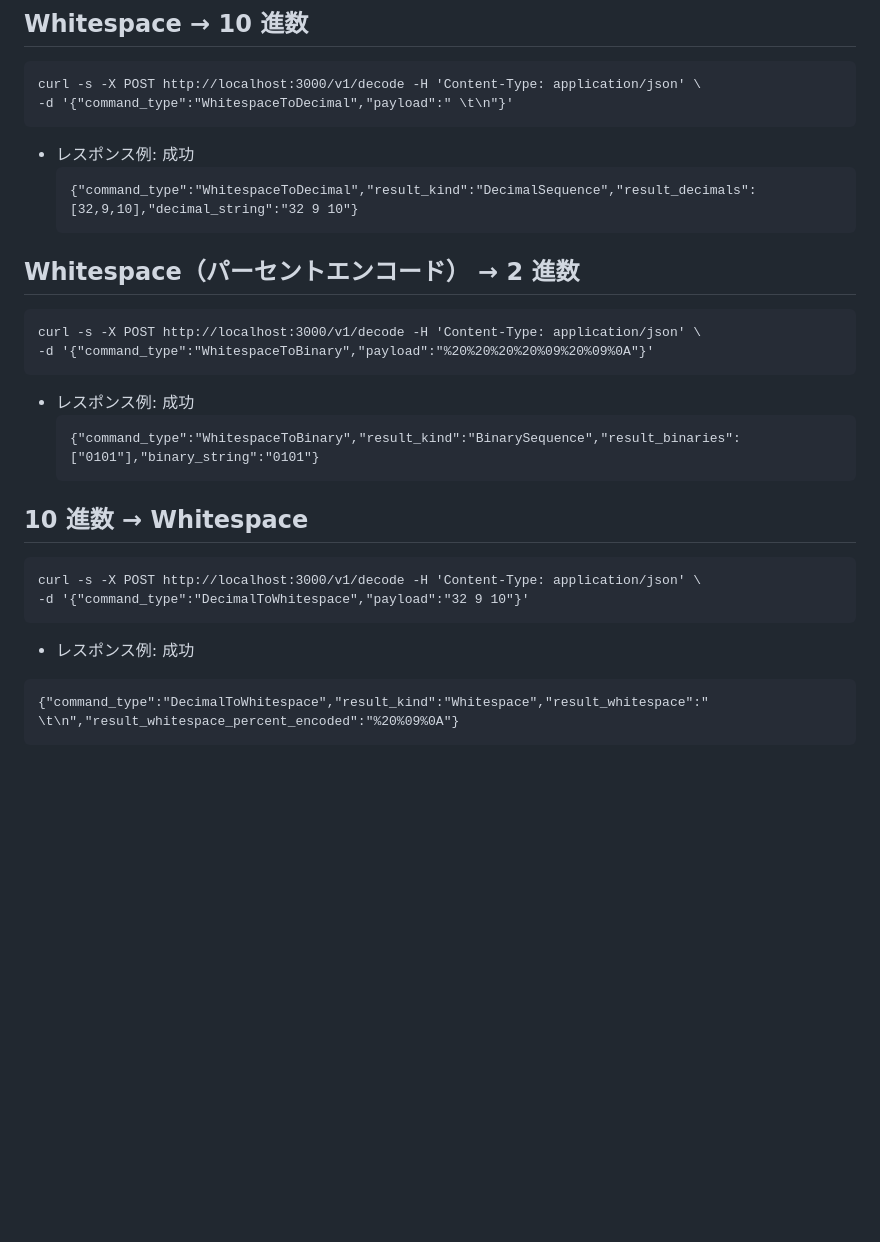
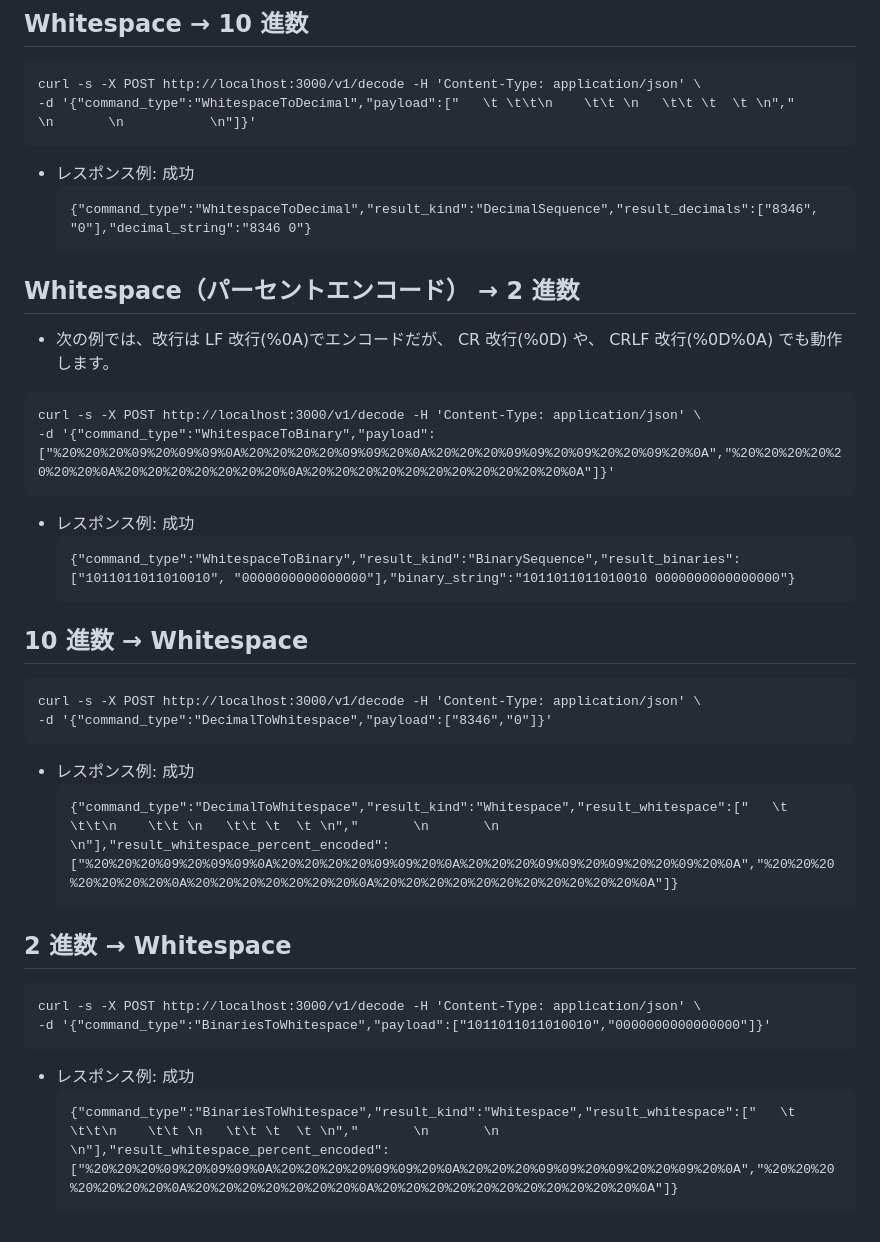
Before and after one commit to 2509-hackz-ichthyo/main, a Markdown page: api/README.md, the part around one of its changes. Drawn GitHub-style; blank space fills up the shorter version.

````diff
--- a/api/README.md
+++ b/api/README.md
@@ -90,35 +102,49 @@ curl -s http://localhost:3000/healthz
 
 ```
 curl -s -X POST http://localhost:3000/v1/decode -H 'Content-Type: application/json' \
--d '{"command_type":"WhitespaceToDecimal","payload":" \t\n"}'
+-d '{"command_type":"WhitespaceToDecimal","payload":["   \t \t\t\n    \t\t \n   \t\t \t  \t \n","       \n       \n           \n"]}'
 ```
 
 - レスポンス例: 成功
   ```
-  {"command_type":"WhitespaceToDecimal","result_kind":"DecimalSequence","result_decimals":[32,9,10],"decimal_string":"32 9 10"}
+  {"command_type":"WhitespaceToDecimal","result_kind":"DecimalSequence","result_decimals":["8346", "0"],"decimal_string":"8346 0"}
   ```
 
 ## Whitespace（パーセントエンコード） → 2 進数
 
+- 次の例では、改行は LF 改行(%0A)でエンコードだが、
+  CR 改行(%0D) や、 CRLF 改行(%0D%0A) でも動作します。
+
 ```
 curl -s -X POST http://localhost:3000/v1/decode -H 'Content-Type: application/json' \
--d '{"command_type":"WhitespaceToBinary","payload":"%20%20%20%20%09%20%09%0A"}'
+-d '{"command_type":"WhitespaceToBinary","payload":["%20%20%20%09%20%09%09%0A%20%20%20%20%09%09%20%0A%20%20%20%09%09%20%09%20%20%09%20%0A","%20%20%20%20%20%20%20%0A%20%20%20%20%20%20%20%0A%20%20%20%20%20%20%20%20%20%20%20%0A"]}'
 ```
 
 - レスポンス例: 成功
   ```
-  {"command_type":"WhitespaceToBinary","result_kind":"BinarySequence","result_binaries":["0101"],"binary_string":"0101"}
+  {"command_type":"WhitespaceToBinary","result_kind":"BinarySequence","result_binaries":["1011011011010010", "0000000000000000"],"binary_string":"1011011011010010 0000000000000000"}
   ```
 
 ## 10 進数 → Whitespace
 
 ```
 curl -s -X POST http://localhost:3000/v1/decode -H 'Content-Type: application/json' \
--d '{"command_type":"DecimalToWhitespace","payload":"32 9 10"}'
+-d '{"command_type":"DecimalToWhitespace","payload":["8346","0"]}'
 ```
 
 - レスポンス例: 成功
+  ```
+  {"command_type":"DecimalToWhitespace","result_kind":"Whitespace","result_whitespace":["   \t \t\t\n    \t\t \n   \t\t \t  \t \n","       \n       \n           \n"],"result_whitespace_percent_encoded":["%20%20%20%09%20%09%09%0A%20%20%20%20%09%09%20%0A%20%20%20%09%09%20%09%20%20%09%20%0A","%20%20%20%20%20%20%20%0A%20%20%20%20%20%20%20%0A%20%20%20%20%20%20%20%20%20%20%20%0A"]}
+  ```
+
+## 2 進数 → Whitespace
 
 ```
-{"command_type":"DecimalToWhitespace","result_kind":"Whitespace","result_whitespace":" \t\n","result_whitespace_percent_encoded":"%20%09%0A"}
+curl -s -X POST http://localhost:3000/v1/decode -H 'Content-Type: application/json' \
+-d '{"command_type":"BinariesToWhitespace","payload":["1011011011010010","0000000000000000"]}'
 ```
+
+- レスポンス例: 成功
+  ```
+  {"command_type":"BinariesToWhitespace","result_kind":"Whitespace","result_whitespace":["   \t \t\t\n    \t\t \n   \t\t \t  \t \n","       \n       \n           \n"],"result_whitespace_percent_encoded":["%20%20%20%09%20%09%09%0A%20%20%20%20%09%09%20%0A%20%20%20%09%09%20%09%20%20%09%20%0A","%20%20%20%20%20%20%20%0A%20%20%20%20%20%20%20%0A%20%20%20%20%20%20%20%20%20%20%20%0A"]}
+  ```
````
Also changed, not shown: other parts of api/README.md (+24 -12 lines).
